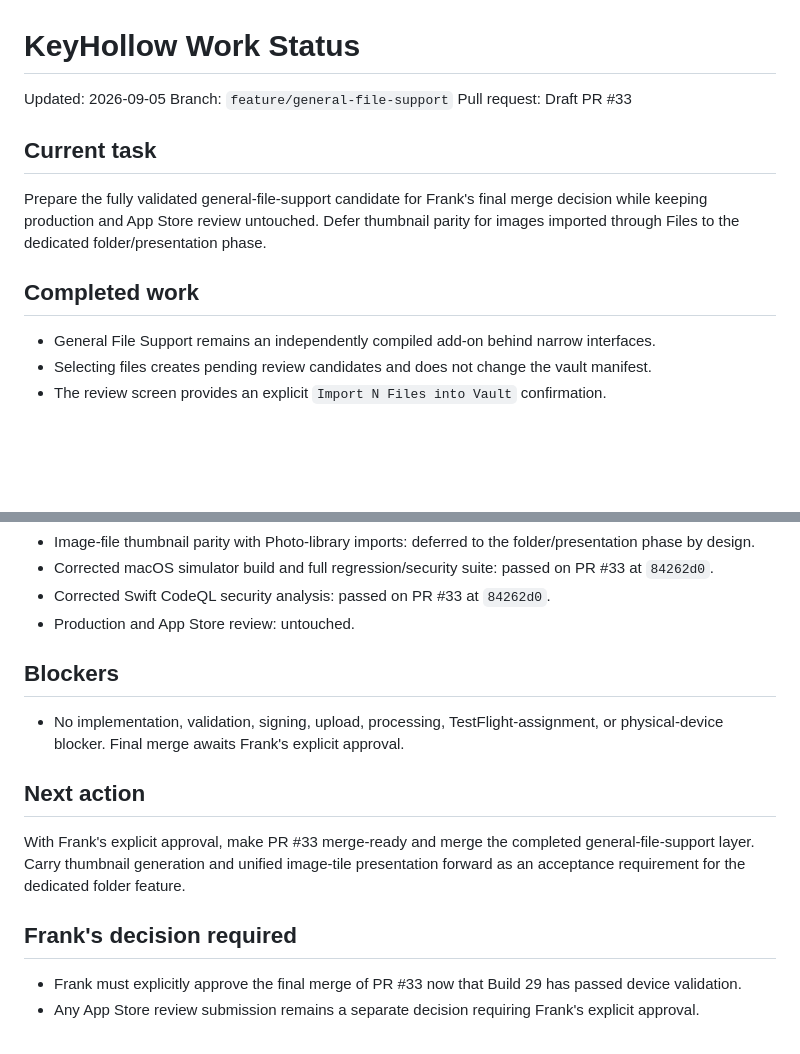
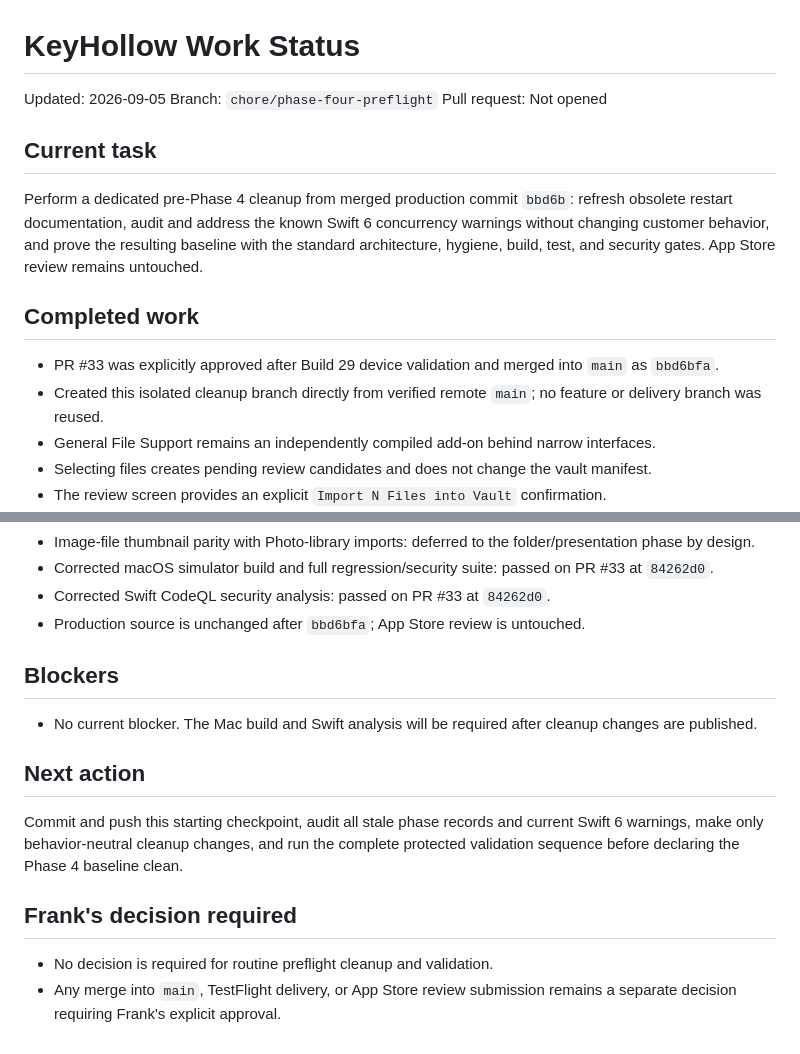
Before and after one commit to Frankbell84/Smart-PA, a Markdown page: WORK_STATUS.md, 2 parts joined by grey strips. Rendered like a GitHub page; blank space fills up the shorter version.

Commit message:
Start phase four preflight cleanup

```diff
--- a/WORK_STATUS.md
+++ b/WORK_STATUS.md
@@ -1,15 +1,17 @@
 # KeyHollow Work Status
 
 Updated: 2026-09-05
-Branch: `feature/general-file-support`
-Pull request: Draft PR #33
+Branch: `chore/phase-four-preflight`
+Pull request: Not opened
 
 ## Current task
 
-Prepare the fully validated general-file-support candidate for Frank's final merge decision while keeping production and App Store review untouched. Defer thumbnail parity for images imported through Files to the dedicated folder/presentation phase.
+Perform a dedicated pre-Phase 4 cleanup from merged production commit `bbd6b`: refresh obsolete restart documentation, audit and address the known Swift 6 concurrency warnings without changing customer behavior, and prove the resulting baseline with the standard architecture, hygiene, build, test, and security gates. App Store review remains untouched.
 
 ## Completed work
 
+- PR #33 was explicitly approved after Build 29 device validation and merged into `main` as `bbd6bfa`.
+- Created this isolated cleanup branch directly from verified remote `main`; no feature or delivery branch was reused.
 - General File Support remains an independently compiled add-on behind narrow interfaces.
 - Selecting files creates pending review candidates and does not change the vault manifest.
 - The review screen provides an explicit `Import N Files into Vault` confirmation.
@@ -116,17 +118,17 @@ Prepare the fully validated general-file-support candidate for Frank's final mer
 - Image-file thumbnail parity with Photo-library imports: deferred to the folder/presentation phase by design.
 - Corrected macOS simulator build and full regression/security suite: passed on PR #33 at `84262d0`.
 - Corrected Swift CodeQL security analysis: passed on PR #33 at `84262d0`.
-- Production and App Store review: untouched.
+- Production source is unchanged after `bbd6bfa`; App Store review is untouched.
 
 ## Blockers
 
-- No implementation, validation, signing, upload, processing, TestFlight-assignment, or physical-device blocker. Final merge awaits Frank's explicit approval.
+- No current blocker. The Mac build and Swift analysis will be required after cleanup changes are published.
 
 ## Next action
 
-With Frank's explicit approval, make PR #33 merge-ready and merge the completed general-file-support layer. Carry thumbnail generation and unified image-tile presentation forward as an acceptance requirement for the dedicated folder feature.
+Commit and push this starting checkpoint, audit all stale phase records and current Swift 6 warnings, make only behavior-neutral cleanup changes, and run the complete protected validation sequence before declaring the Phase 4 baseline clean.
 
 ## Frank's decision required
 
-- Frank must explicitly approve the final merge of PR #33 now that Build 29 has passed device validation.
-- Any App Store review submission remains a separate decision requiring Frank's explicit approval.
+- No decision is required for routine preflight cleanup and validation.
+- Any merge into `main`, TestFlight delivery, or App Store review submission remains a separate decision requiring Frank's explicit approval.
```
